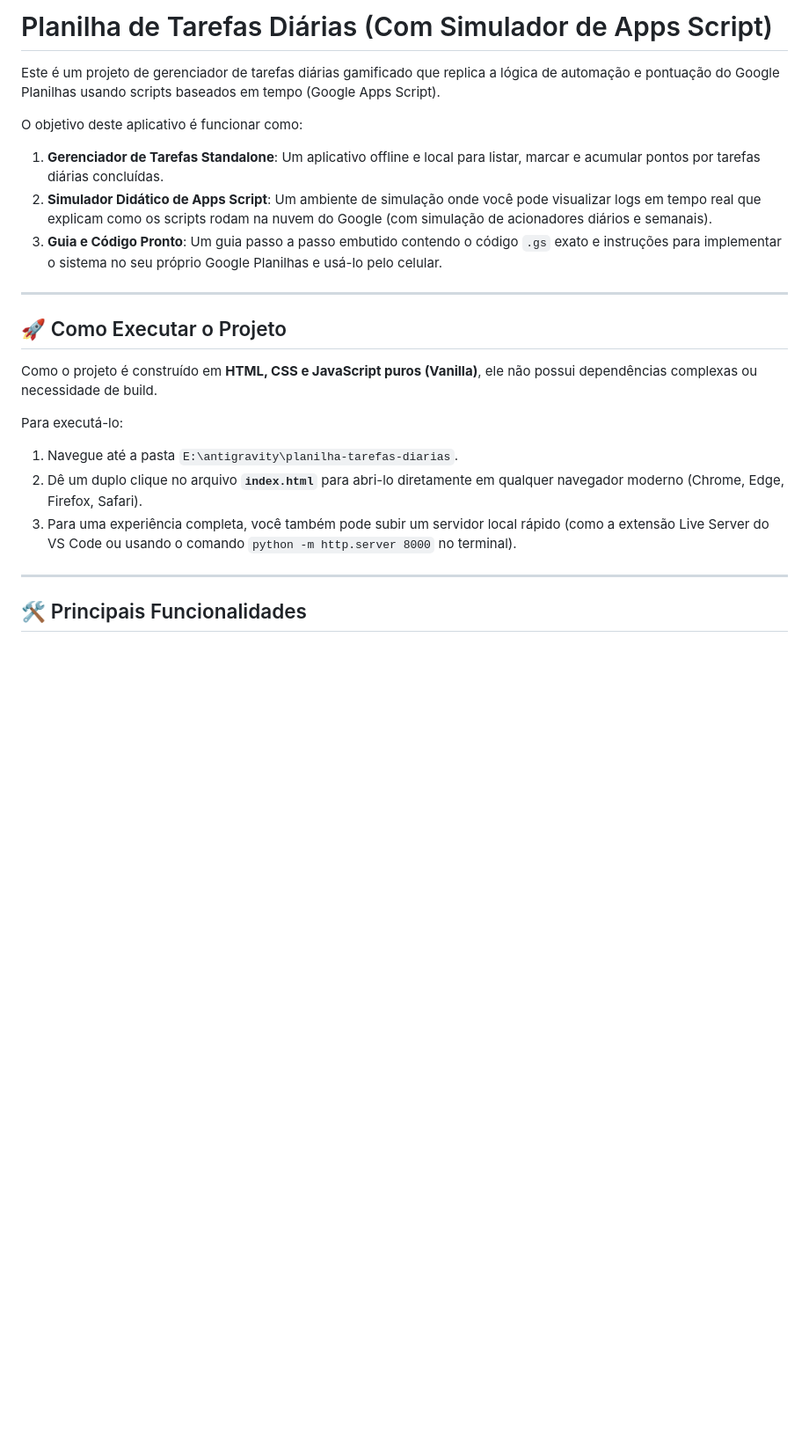
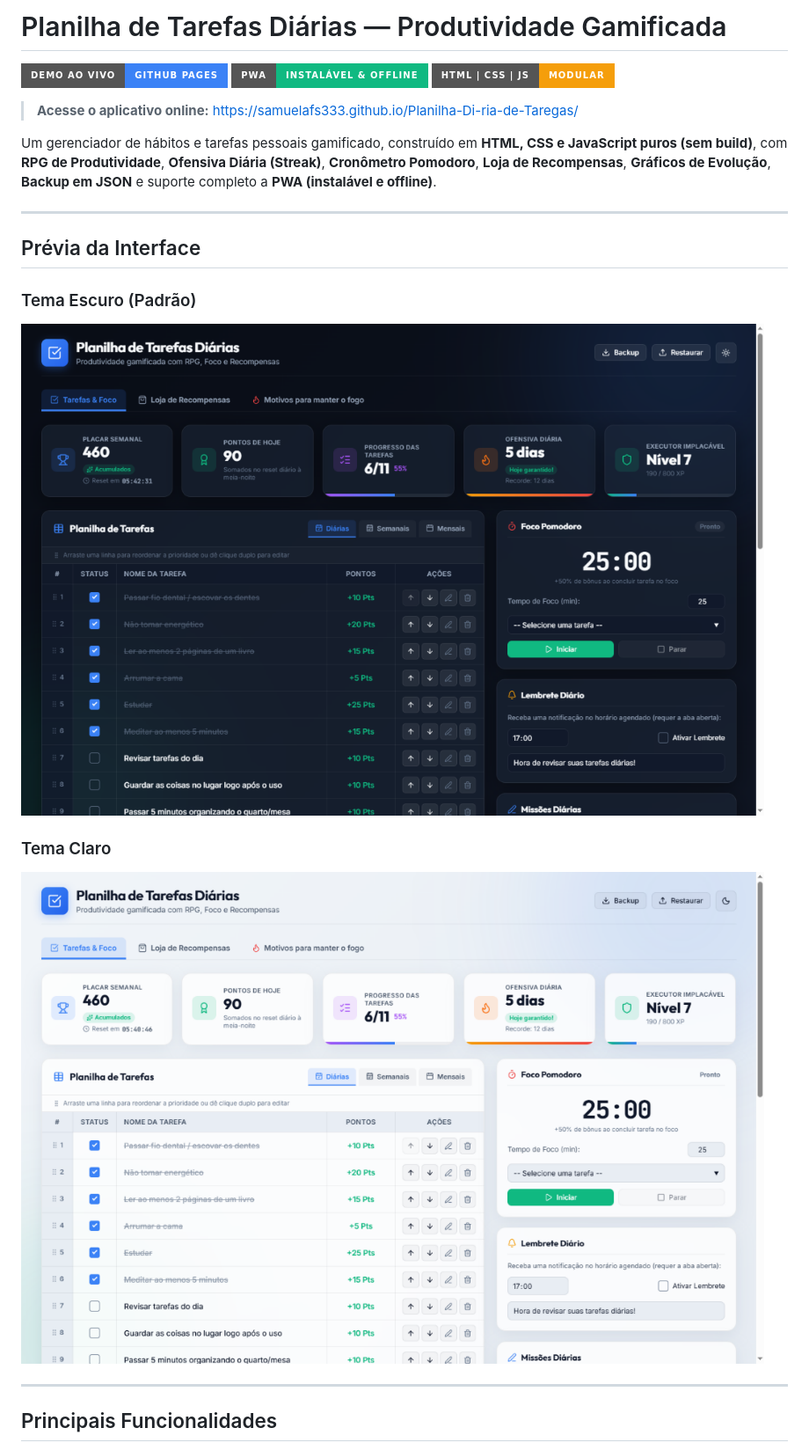
Before and after one commit to samuelafs333/Planilha-Di-ria-de-Taregas, a Markdown page: README.md, the part around one of its changes. Shown at 88% size. GitHub-like rendering; pictures changed too: assets/preview-dark.png (added), assets/preview-light.png (added); badges without logos; blank space fills up the shorter version.

```diff
--- a/README.md
+++ b/README.md
@@ -1,24 +1,24 @@
-# Planilha de Tarefas Diárias (Com Simulador de Apps Script)
+# Planilha de Tarefas Diárias — Produtividade Gamificada
 
-Este é um projeto de gerenciador de tarefas diárias gamificado que replica a lógica de automação e pontuação do Google Planilhas usando scripts baseados em tempo (Google Apps Script).
+[![Acessar no GitHub Pages](https://img.shields.io/badge/Demo%20ao%20Vivo-GitHub%20Pages-3b82f6?style=for-the-badge&logo=github)](https://samuelafs333.github.io/Planilha-Di-ria-de-Taregas/)
+[![PWA Instalável](https://img.shields.io/badge/PWA-Instal%C3%A1vel%20%26%20Offline-10b981?style=for-the-badge)](./manifest.json)
+[![Vanilla JS](https://img.shields.io/badge/HTML%20%7C%20CSS%20%7C%20JS-Modular-f59e0b?style=for-the-badge)](#estrutura-do-projeto)
 
-O objetivo deste aplicativo é funcionar como:
-1. **Gerenciador de Tarefas Standalone**: Um aplicativo offline e local para listar, marcar e acumular pontos por tarefas diárias concluídas.
-2. **Simulador Didático de Apps Script**: Um ambiente de simulação onde você pode visualizar logs em tempo real que explicam como os scripts rodam na nuvem do Google (com simulação de acionadores diários e semanais).
-3. **Guia e Código Pronto**: Um guia passo a passo embutido contendo o código `.gs` exato e instruções para implementar o sistema no seu próprio Google Planilhas e usá-lo pelo celular.
+> **Acesse o aplicativo online:** https://samuelafs333.github.io/Planilha-Di-ria-de-Taregas/
+
+Um gerenciador de hábitos e tarefas pessoais gamificado, construído em **HTML, CSS e JavaScript puros (sem build)**, com **RPG de Produtividade**, **Ofensiva Diária (Streak)**, **Cronômetro Pomodoro**, **Loja de Recompensas**, **Gráficos de Evolução**, **Backup em JSON** e suporte completo a **PWA (instalável e offline)**.
 
 ---
 
-## 🚀 Como Executar o Projeto
+## Prévia da Interface
 
-Como o projeto é construído em **HTML, CSS e JavaScript puros (Vanilla)**, ele não possui dependências complexas ou necessidade de build.
+### Tema Escuro (Padrão)
+![Tema Escuro](./assets/preview-dark.png)
 
-Para executá-lo:
-1. Navegue até a pasta `E:\antigravity\planilha-tarefas-diarias`.
-2. Dê um duplo clique no arquivo **`index.html`** para abri-lo diretamente em qualquer navegador moderno (Chrome, Edge, Firefox, Safari).
-3. Para uma experiência completa, você também pode subir um servidor local rápido (como a extensão Live Server do VS Code ou usando o comando `python -m http.server 8000` no terminal).
+### Tema Claro
+![Tema Claro](./assets/preview-light.png)
 
 ---
 
-## 🛠️ Principais Funcionalidades
+## Principais Funcionalidades
 
```
Also changed, not shown: other parts of README.md (+78 -7 lines), assets/icon-192.png (added), assets/icon-512.png (added), 14 other files.
